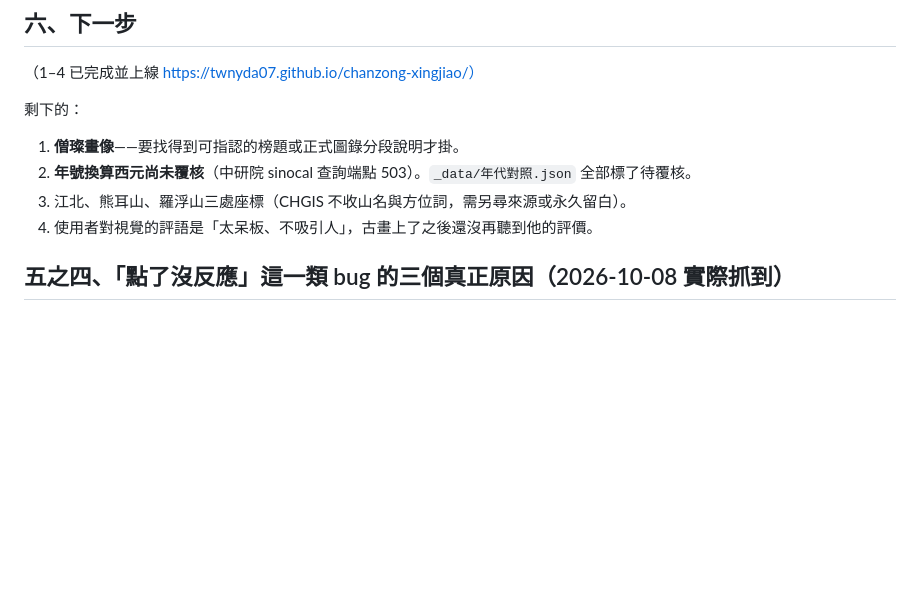
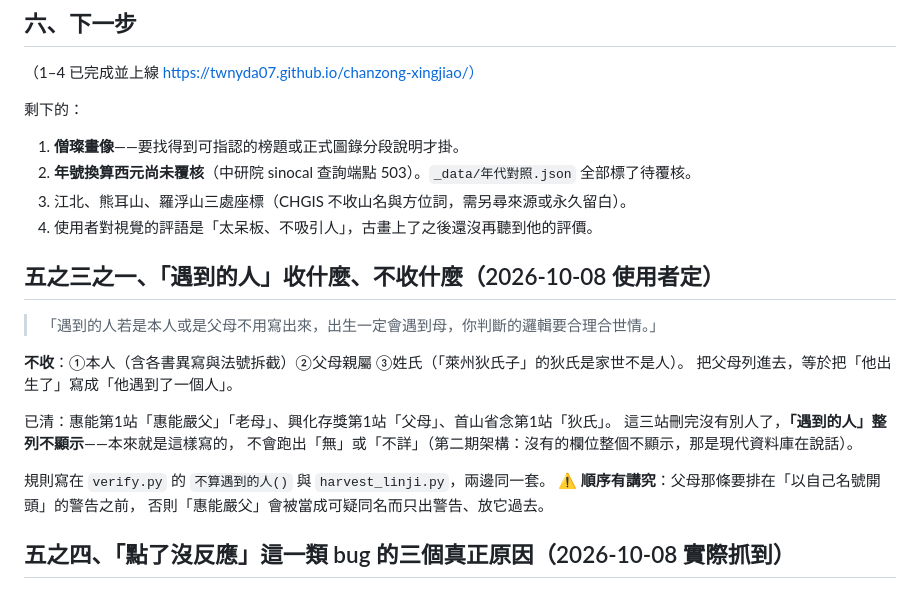
Before and after one commit to twnyda07/chanzong-xingjiao, a Markdown page: 定案規格_不可違.md, the part around the change. Rendered like a GitHub page; blank space fills up the shorter version.

Commit message:
定案規格補上遇到的人的收錄判準
Co-Authored-By: Claude Opus 5 <noreply@anthropic.com>

```diff
--- a/定案規格_不可違.md
+++ b/定案規格_不可違.md
@@ -142,6 +142,21 @@
 2. **年號換算西元尚未覆核**（中研院 sinocal 查詢端點 503）。`_data/年代對照.json` 全部標了待覆核。
 3. 江北、熊耳山、羅浮山三處座標（CHGIS 不收山名與方位詞，需另尋來源或永久留白）。
 4. 使用者對視覺的評語是「太呆板、不吸引人」，古畫上了之後還沒再聽到他的評價。
+
+## 五之三之一、「遇到的人」收什麼、不收什麼（2026-10-08 使用者定）
+
+> 「遇到的人若是本人或是父母不用寫出來，出生一定會遇到母，你判斷的邏輯要合理合世情。」
+
+**不收**：①本人（含各書異寫與法號拆截）②父母親屬 ③姓氏（「萊州狄氏子」的狄氏是家世不是人）。
+把父母列進去，等於把「他出生了」寫成「他遇到了一個人」。
+
+已清：惠能第1站「惠能嚴父」「老母」、興化存獎第1站「父母」、首山省念第1站「狄氏」。
+這三站刪完沒有別人了，**「遇到的人」整列不顯示**——本來就是這樣寫的，
+不會跑出「無」或「不詳」（第二期架構：沒有的欄位整個不顯示，那是現代資料庫在說話）。
+
+規則寫在 `verify.py` 的 `不算遇到的人()` 與 `harvest_linji.py`，兩邊同一套。
+⚠ **順序有講究**：父母那條要排在「以自己名號開頭」的警告之前，
+否則「惠能嚴父」會被當成可疑同名而只出警告、放它過去。
 
 ## 五之四、「點了沒反應」這一類 bug 的三個真正原因（2026-10-08 實際抓到）
 
```
